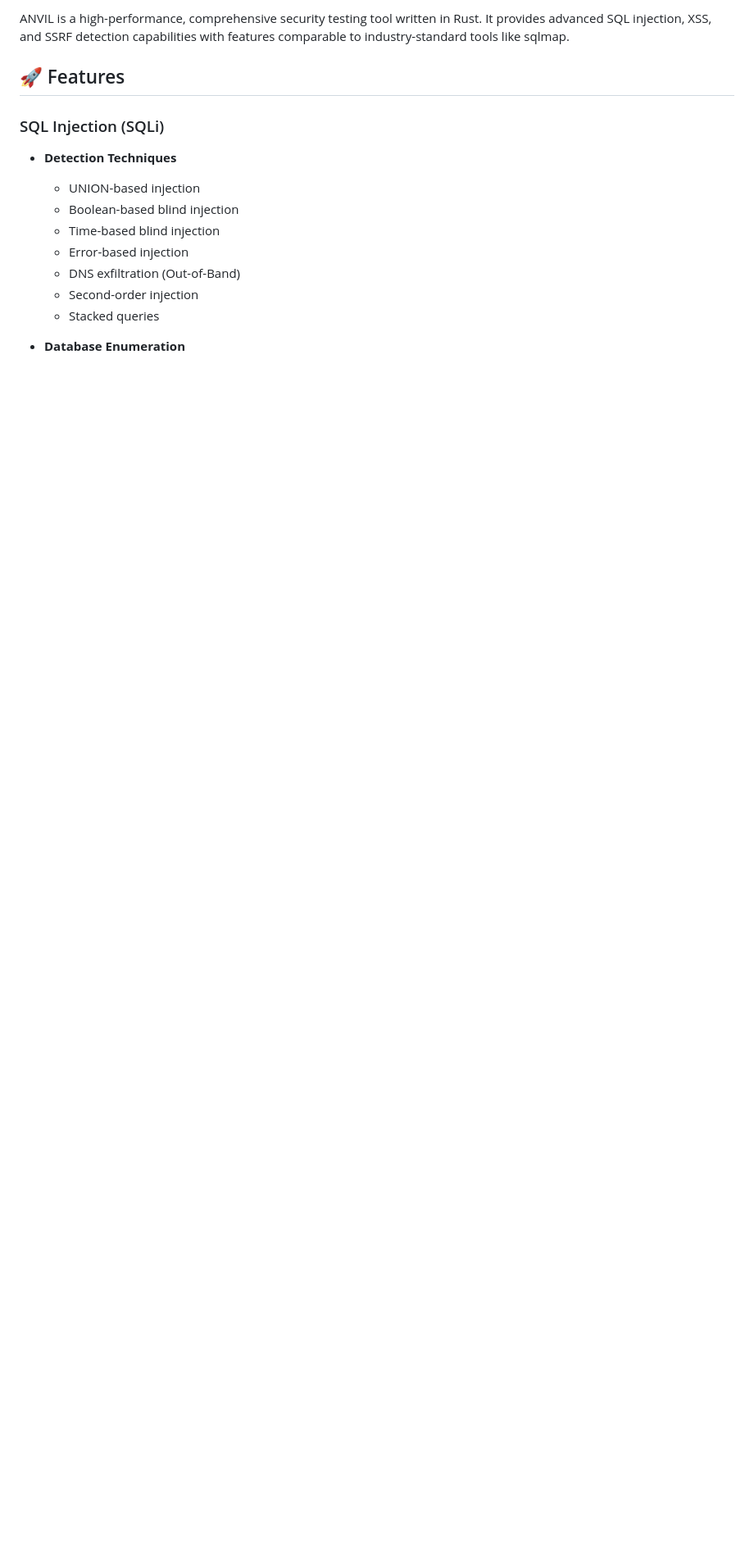
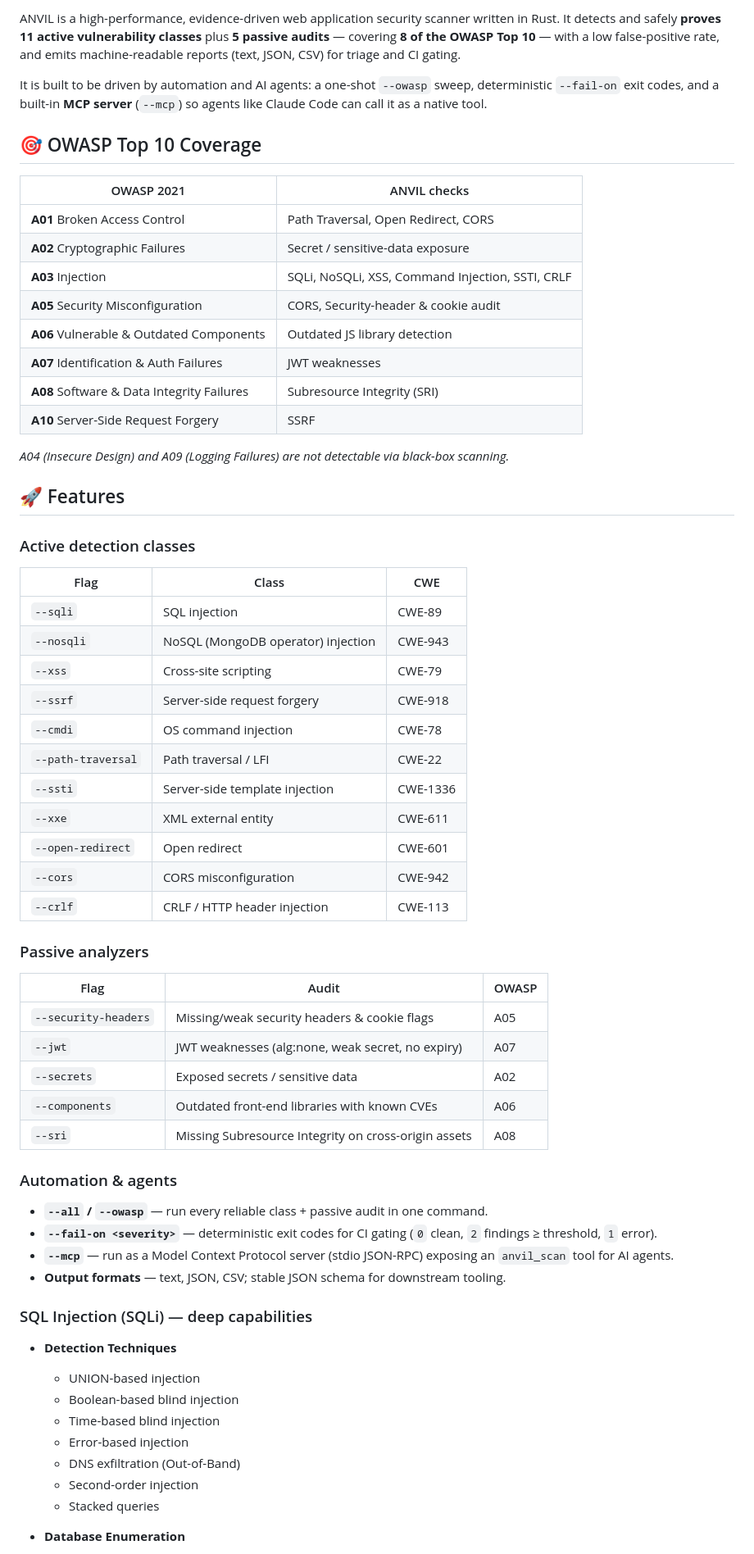
Before and after one commit to siddhantbhattarai/anvil, a Markdown page: README.md, the part around one of its changes. Shown at 82% size. GitHub-like rendering; blank space fills up the shorter version.

```diff
--- a/README.md
+++ b/README.md
@@ -7,9 +8,58 @@
 
-ANVIL is a high-performance, comprehensive security testing tool written in Rust. It provides advanced SQL injection, XSS, and SSRF detection capabilities with features comparable to industry-standard tools like sqlmap.
+ANVIL is a high-performance, evidence-driven web application security scanner written in Rust. It detects and safely **proves** **11 active vulnerability classes** plus **5 passive audits** — covering **8 of the OWASP Top 10** — with a low false-positive rate, and emits machine-readable reports (text, JSON, CSV) for triage and CI gating.
+
+It is built to be driven by automation and AI agents: a one-shot `--owasp` sweep, deterministic `--fail-on` exit codes, and a built-in **MCP server** (`--mcp`) so agents like Claude Code can call it as a native tool.
+
+## 🎯 OWASP Top 10 Coverage
+
+| OWASP 2021 | ANVIL checks |
+|------------|--------------|
+| **A01** Broken Access Control | Path Traversal, Open Redirect, CORS |
+| **A02** Cryptographic Failures | Secret / sensitive-data exposure |
+| **A03** Injection | SQLi, NoSQLi, XSS, Command Injection, SSTI, CRLF |
+| **A05** Security Misconfiguration | CORS, Security-header & cookie audit |
+| **A06** Vulnerable & Outdated Components | Outdated JS library detection |
+| **A07** Identification & Auth Failures | JWT weaknesses |
+| **A08** Software & Data Integrity Failures | Subresource Integrity (SRI) |
+| **A10** Server-Side Request Forgery | SSRF |
+
+*A04 (Insecure Design) and A09 (Logging Failures) are not detectable via black-box scanning.*
 
 ## 🚀 Features
 
-### SQL Injection (SQLi)
+### Active detection classes
+
+| Flag | Class | CWE |
+|------|-------|-----|
+| `--sqli` | SQL injection | CWE-89 |
+| `--nosqli` | NoSQL (MongoDB operator) injection | CWE-943 |
+| `--xss` | Cross-site scripting | CWE-79 |
+| `--ssrf` | Server-side request forgery | CWE-918 |
+| `--cmdi` | OS command injection | CWE-78 |
+| `--path-traversal` | Path traversal / LFI | CWE-22 |
+| `--ssti` | Server-side template injection | CWE-1336 |
+| `--xxe` | XML external entity | CWE-611 |
+| `--open-redirect` | Open redirect | CWE-601 |
+| `--cors` | CORS misconfiguration | CWE-942 |
+| `--crlf` | CRLF / HTTP header injection | CWE-113 |
+
+### Passive analyzers
+
+| Flag | Audit | OWASP |
+|------|-------|-------|
+| `--security-headers` | Missing/weak security headers & cookie flags | A05 |
+| `--jwt` | JWT weaknesses (alg:none, weak secret, no expiry) | A07 |
+| `--secrets` | Exposed secrets / sensitive data | A02 |
+| `--components` | Outdated front-end libraries with known CVEs | A06 |
+| `--sri` | Missing Subresource Integrity on cross-origin assets | A08 |
+
+### Automation & agents
+- **`--all` / `--owasp`** — run every reliable class + passive audit in one command.
+- **`--fail-on <severity>`** — deterministic exit codes for CI gating (`0` clean, `2` findings ≥ threshold, `1` error).
+- **`--mcp`** — run as a Model Context Protocol server (stdio JSON-RPC) exposing an `anvil_scan` tool for AI agents.
+- **Output formats** — text, JSON, CSV; stable JSON schema for downstream tooling.
+
+### SQL Injection (SQLi) — deep capabilities
 - **Detection Techniques**
   - UNION-based injection
   - Boolean-based blind injection
```
Also changed, not shown: other parts of README.md (+61 -0 lines).
